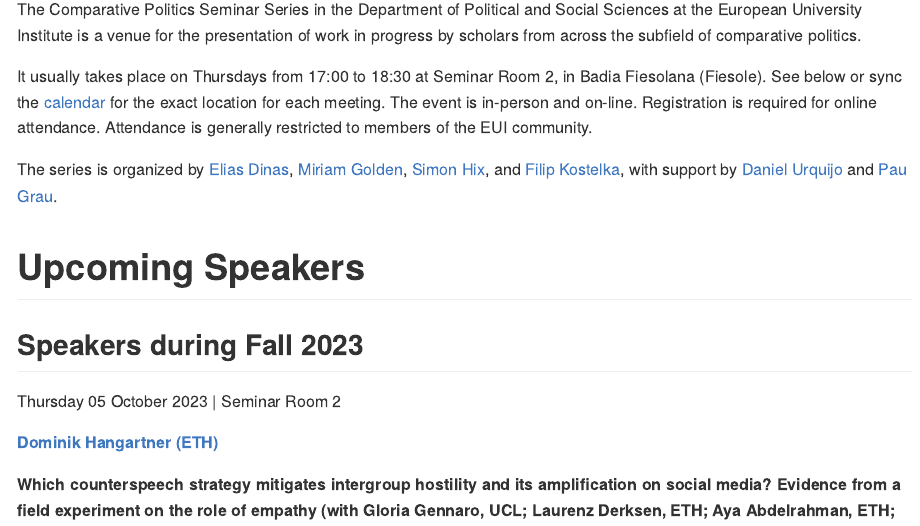
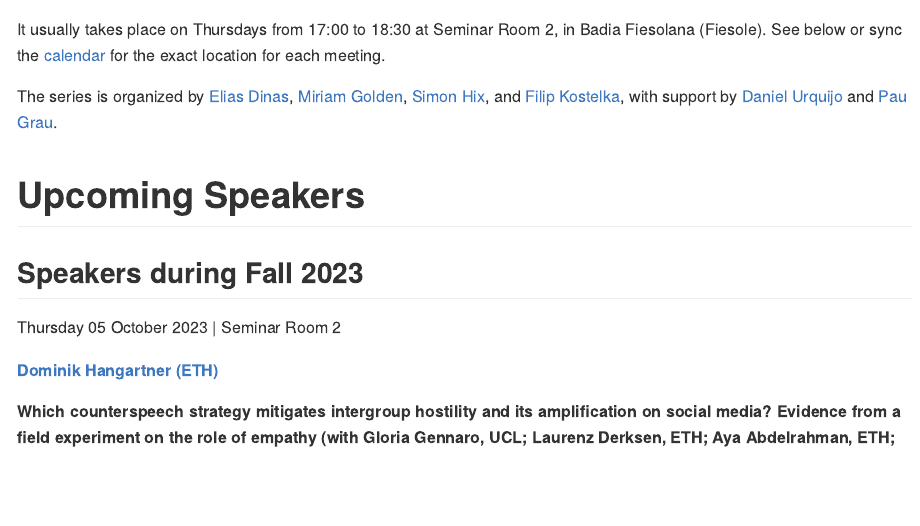
Before and after one commit to cpss-eui/cpss-eui.github.io, an R Markdown document (index.Rmd): the page in a window 1100 px wide, from its top. The pictures show the output file index.md that the author committed with the source, drawn offline in the style of GitHub.

Commit message:
See https://github.com/cpss-eui/comparative-politics-seminar-series/commit/fd285b63c2377a9adda249ee0bca78551b4c3a1a from refs/heads/main

```diff
--- a/index.Rmd
+++ b/index.Rmd
@@ -14,7 +14,7 @@ knitr::opts_chunk$set(
 
 The Comparative Politics Seminar Series in the Department of Political and Social Sciences at the European University Institute is a venue for the presentation of work in progress by scholars from across the subfield of comparative politics.
 
-It usually takes place on Thursdays from 17:00 to 18:30 at Seminar Room 2, in Badia Fiesolana (Fiesole). See below or sync the [calendar](webcal://raw.githubusercontent.com/cpss-eui/cpss-eui.github.io/main/events.ics) for the exact location for each meeting. The event is in-person. Registration is required for online attendance. Attendance is generally restricted to members of the EUI community.
+It usually takes place on Thursdays from 17:00 to 18:30 at Seminar Room 2, in Badia Fiesolana (Fiesole). See below or sync the [calendar](webcal://raw.githubusercontent.com/cpss-eui/cpss-eui.github.io/main/events.ics) for the exact location for each meeting.
 
 The series is organized by [Elias Dinas](https://www.eui.eu/people?id=elias-dinas), [Miriam Golden](https://www.miriamgolden.com/), [Simon Hix](https://simonhix.com//), and [Filip Kostelka](https://filipkostelka.com/), with support by [Daniel Urquijo](https://www.eui.eu/people?id=daniel-urquijo) and [Pau Grau](https://paugrau.cat/).
 
```
Also changed, not shown: index.md.
